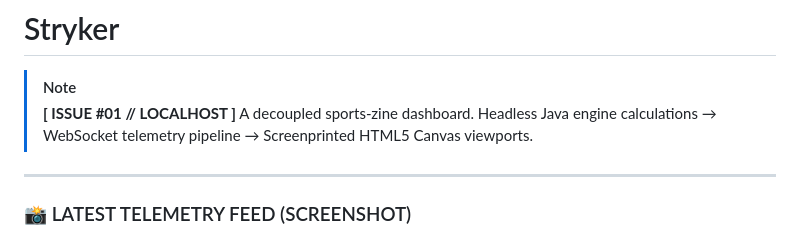
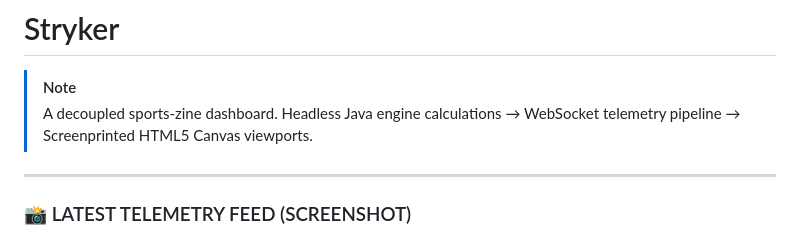
Before and after one commit to whoiselene/Stryker, a Markdown page: README.md, the part around the change. Drawn GitHub-style.

```diff
--- a/README.md
+++ b/README.md
@@ -1,6 +1,5 @@
 # Stryker
 > [!NOTE]
-> **[ ISSUE #01 // LOCALHOST ]**
 > A decoupled sports-zine dashboard. Headless Java engine calculations → WebSocket telemetry pipeline → Screenprinted HTML5 Canvas viewports.
 
 ---
```
